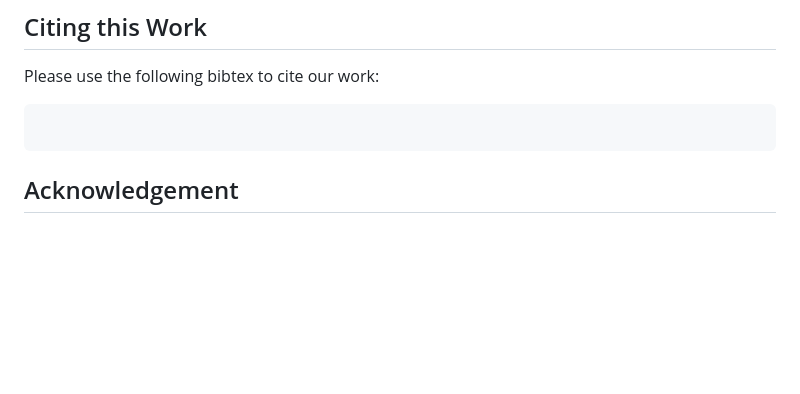
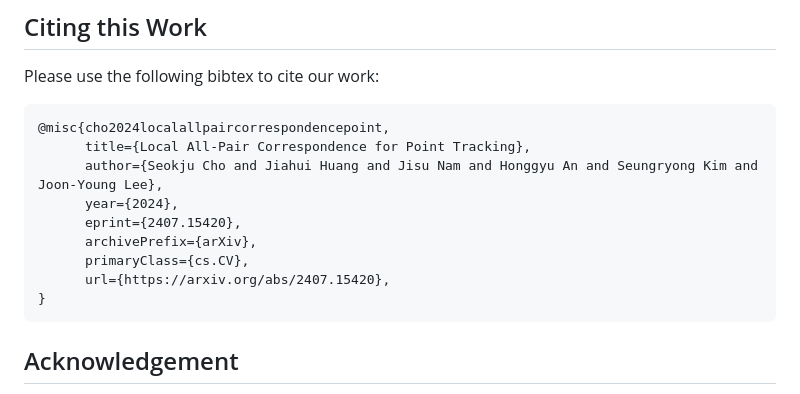
Before and after one commit to cvlab-kaist/locotrack, a Markdown page: README.md, the part around one of its changes. Rendered like a GitHub page; blank space fills up the shorter version.

````diff
--- a/README.md
+++ b/README.md
@@ -129,7 +129,15 @@ python ./experiment.py --config ./configs/locotrack_config.py \
 ## Citing this Work
 Please use the following bibtex to cite our work:
 ```
-
+@misc{cho2024localallpaircorrespondencepoint,
+      title={Local All-Pair Correspondence for Point Tracking},
+      author={Seokju Cho and Jiahui Huang and Jisu Nam and Honggyu An and Seungryong Kim and Joon-Young Lee},
+      year={2024},
+      eprint={2407.15420},
+      archivePrefix={arXiv},
+      primaryClass={cs.CV},
+      url={https://arxiv.org/abs/2407.15420},
+}
 ```
 
 ## Acknowledgement
````
Also changed, not shown: other parts of README.md (+1 -1 lines).
